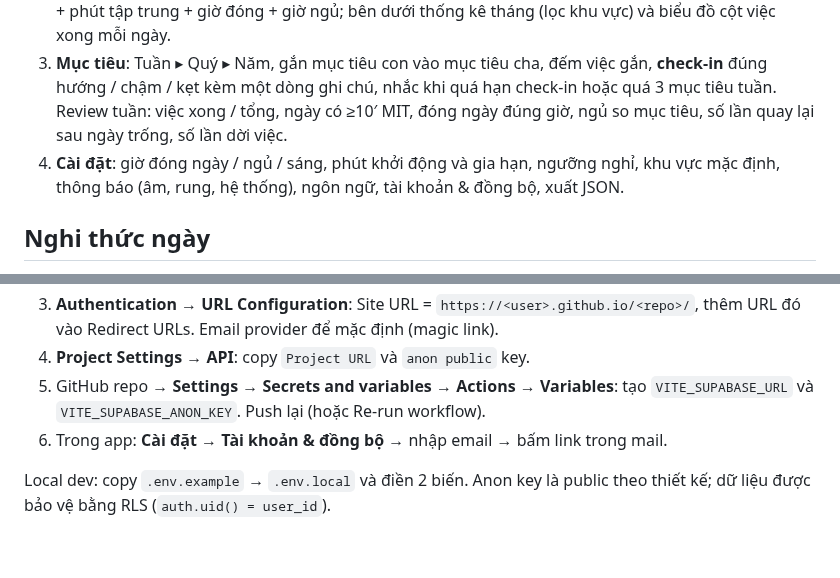
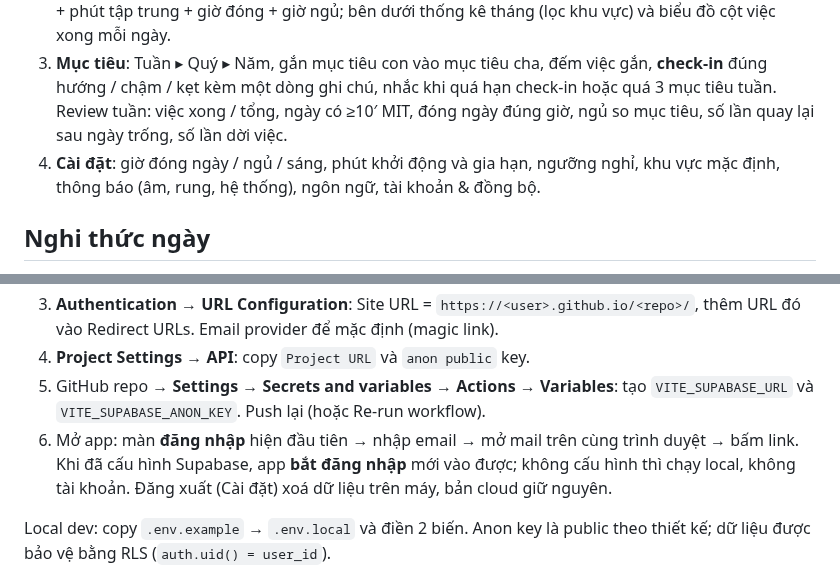
Before and after one commit to duc-hoang-trung/one-task, a Markdown page: README.md, 2 parts joined by grey strips. Rendered like a GitHub page; blank space fills up the shorter version.

```diff
--- a/README.md
+++ b/README.md
@@ -25,7 +25,7 @@ Trên màn rộng (≥1024px) điều hướng chuyển sang sidebar trái và m
 1. **Hôm nay**: MIT (nếu có) với timer đếm ngược, DoD, hậu quả, Huỷ…; danh sách việc trong ngày nhóm Công việc / Cá nhân, kéo thả sắp thứ tự, ▶ tập trung cho bất kỳ việc nào (chọn 10 / 25 / 45 / 60 phút, ước lượng của việc, hoặc nhập số khác; app nhớ lần chọn cuối), thêm nhanh `Trả lời mail #w !3 ~20`, thanh tiến độ, Parking Lot ghi nhanh. Đang chạy có +15 và Tạm dừng; **tắt app hay khoá máy là timer tự dừng**, mở lại thì Tiếp tục (ẩn dưới 2 phút thì tự chạy tiếp, thời gian ẩn không tính); hết giờ app hỏi "thêm 15?"; tập trung liền 25 phút thì gợi ý nghỉ 5.
 2. **Kế hoạch** (một màn, ba cách nhìn, cùng một mô hình kéo thả): *Ma trận* Eisenhower cho Backlog (kéo giữa 4 ô, kéo vào "Hôm nay"/"Mai"), *Inbox* từ Parking Lot (kéo vào ô hoặc chạm Q1–Q4 để thành việc), bộ lọc khu vực, nhắc khi Backlog quá 30. *Tuần*: 7 ngày, kéo việc giữa ngày hoặc về Backlog. *Tháng*: ô ngày hiện xong/tổng, xong hết tô đậm, chấm xanh đóng ngày đúng giờ, chấm đỏ ngủ muộn; kéo việc từ Backlog hoặc từ chi tiết ngày vào một ô để đặt ngày; chạm ngày quá khứ xem việc + phút tập trung + giờ đóng + giờ ngủ; bên dưới thống kê tháng (lọc khu vực) và biểu đồ cột việc xong mỗi ngày.
 3. **Mục tiêu**: Tuần ▸ Quý ▸ Năm, gắn mục tiêu con vào mục tiêu cha, đếm việc gắn, **check-in** đúng hướng / chậm / kẹt kèm một dòng ghi chú, nhắc khi quá hạn check-in hoặc quá 3 mục tiêu tuần. Review tuần: việc xong / tổng, ngày có ≥10′ MIT, đóng ngày đúng giờ, ngủ so mục tiêu, số lần quay lại sau ngày trống, số lần dời việc.
-4. **Cài đặt**: giờ đóng ngày / ngủ / sáng, phút khởi động và gia hạn, ngưỡng nghỉ, khu vực mặc định, thông báo (âm, rung, hệ thống), ngôn ngữ, tài khoản & đồng bộ, xuất JSON.
+4. **Cài đặt**: giờ đóng ngày / ngủ / sáng, phút khởi động và gia hạn, ngưỡng nghỉ, khu vực mặc định, thông báo (âm, rung, hệ thống), ngôn ngữ, tài khoản & đồng bộ.
 
 ## Nghi thức ngày
 
@@ -74,7 +74,7 @@ Không cấu hình gì thì app chạy hoàn toàn trong trình duyệt. Muốn
 3. **Authentication → URL Configuration**: Site URL = `https://<user>.github.io/<repo>/`, thêm URL đó vào Redirect URLs. Email provider để mặc định (magic link).
 4. **Project Settings → API**: copy `Project URL` và `anon public` key.
 5. GitHub repo → **Settings → Secrets and variables → Actions → Variables**: tạo `VITE_SUPABASE_URL` và `VITE_SUPABASE_ANON_KEY`. Push lại (hoặc Re-run workflow).
-6. Trong app: **Cài đặt → Tài khoản & đồng bộ** → nhập email → bấm link trong mail.
+6. Mở app: màn **đăng nhập** hiện đầu tiên → nhập email → mở mail trên cùng trình duyệt → bấm link. Khi đã cấu hình Supabase, app **bắt đăng nhập** mới vào được; không cấu hình thì chạy local, không tài khoản. Đăng xuất (Cài đặt) xoá dữ liệu trên máy, bản cloud giữ nguyên.
 
 Local dev: copy `.env.example` → `.env.local` và điền 2 biến. Anon key là public theo thiết kế; dữ liệu được bảo vệ bằng RLS (`auth.uid() = user_id`).
 
```
Also changed, not shown: docs/screenshots/00-login.png (added), docs/screenshots/13-settings.png (added), 10 other files.
